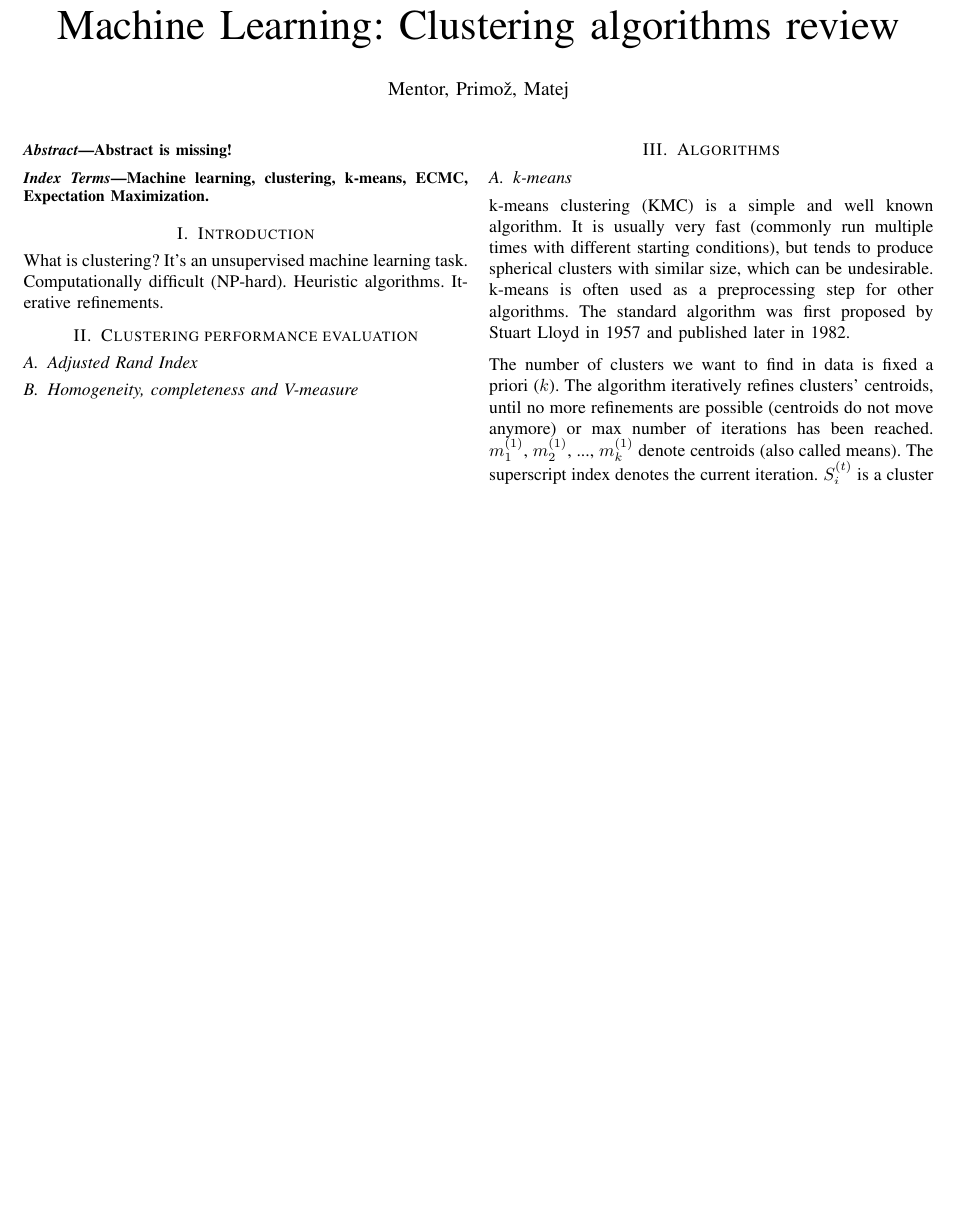
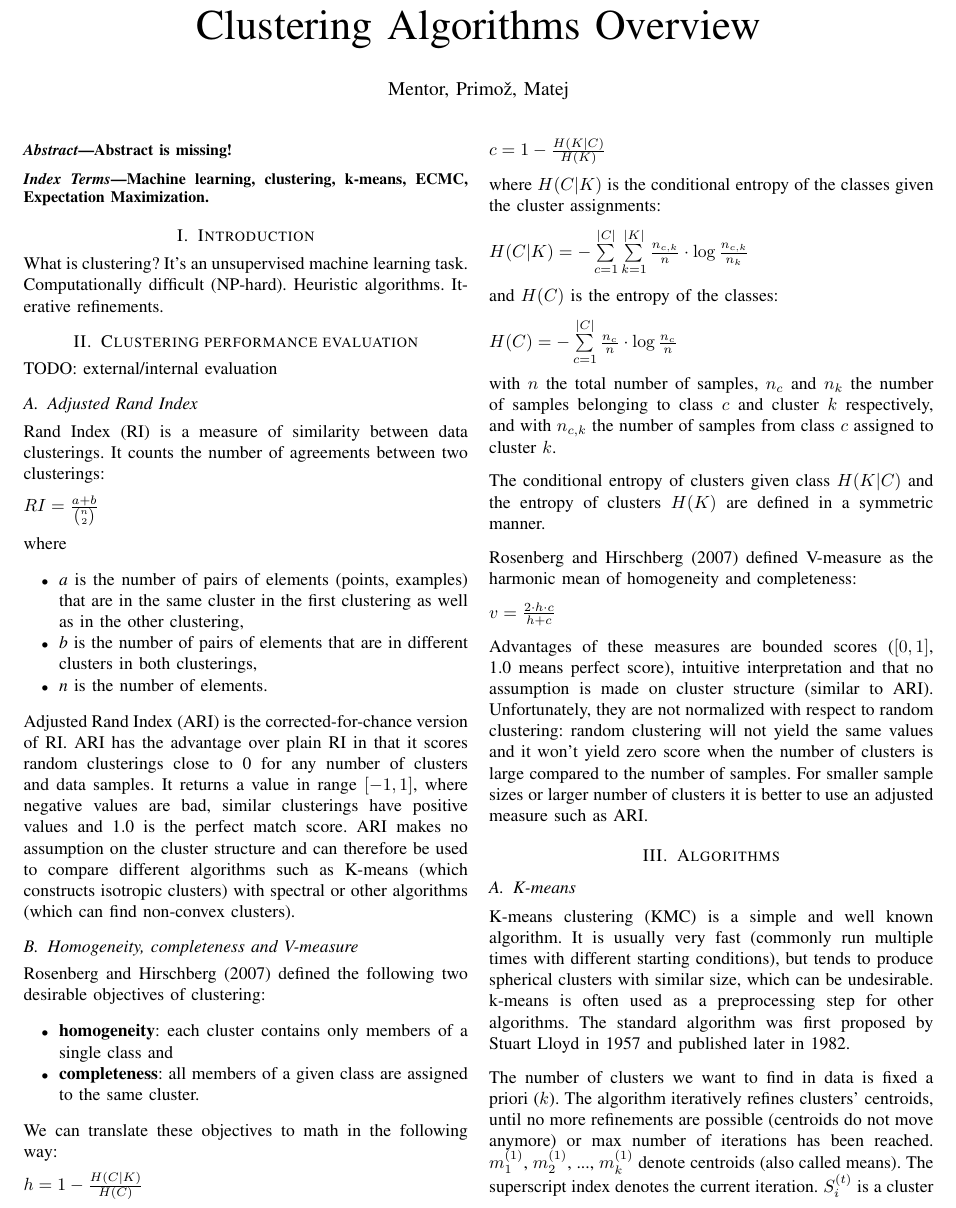
Before and after one commit to primus11/PPRM, a LaTeX paper (clustering-article.tex): part of page 1 of 2 before the commit and part of page 1 of 3 after it, cut at the place of the change, the shorter picture padded with empty space. Compiled offline with pdfLaTeX.

Commit message:
Wrote paragraphs: Adjusted Rand Index and Homogeneity, completeness and V-measure

```diff
--- a/clustering-article.tex
+++ b/clustering-article.tex
@@ -9,7 +9,7 @@
 %\pubyear{2011}
 
 \begin{document}
-\title{Machine Learning: Clustering algorithms review}
+\title{Clustering Algorithms Overview}
 \author{Mentor, Primož, Matej}
 %\affil{Fakulteta za računalništvo in informatiko}
 \maketitle
@@ -27,13 +27,71 @@ What is clustering? It's an unsupervised machine learning task. Computationally
 (NP-hard). Heuristic algorithms. Iterative refinements.
 
 \section{Clustering performance evaluation}
+TODO: external/internal evaluation
+
 \subsection{Adjusted Rand Index}
+Rand Index (RI) is a measure of similarity between data clusterings. It counts
+the number of agreements between two clusterings:
+
+$RI = \frac{a+b}{{n \choose 2}}$
+
+where
+\begin{itemize}
+    \item \textit{a} is the number of pairs of elements (points, examples) that are in the same cluster in the first clustering
+    as well as in the other clustering,
+    \item \textit{b} is the number of pairs of elements that are in different clusters in both clusterings,
+    \item \textit{n} is the number of elements.
+\end{itemize}
+
+Adjusted Rand Index (ARI) is the corrected-for-chance version of RI.
+ARI has the advantage over plain RI in that it scores random
+clusterings close to 0 for any number of clusters and data samples. It returns
+a value in range $[-1, 1]$, where negative values are bad, similar clusterings have
+positive values and 1.0 is the perfect match score. ARI makes no assumption on the cluster
+structure and can therefore be used to compare different algorithms such as K-means (which
+constructs isotropic clusters) with spectral or other algorithms (which can find non-convex
+clusters).
+
 \subsection{Homogeneity, completeness and V-measure}
+Rosenberg and Hirschberg (2007) defined the following two desirable objectives of clustering:
+\begin{itemize}
+    \item \textbf{homogeneity}: each cluster contains only members of a single class and
+    \item \textbf{completeness}: all members of a given class are assigned to the same cluster.
+\end{itemize}
+We can translate these objectives to math in the following way:
 
-\newpage
+$h = 1 - \frac{H(C|K)}{H(C)}$
+
+$c = 1 - \frac{H(K|C)}{H(K)}$
+
+where $H(C|K)$ is the conditional entropy of the classes given the cluster assignments:
+
+$H(C|K) = - \sum\limits_{c=1}^{|C|}\sum\limits_{k=1}^{|K|}\frac{n_{c,k}}{n}\cdot \log{\frac{n_{c,k}}{n_k}}$
+
+and $H(C)$ is the entropy of the classes:
+
+$H(C) = - \sum\limits_{c=1}^{|C|}\frac{n_c}{n} \cdot \log{\frac{n_c}{n}}$
+
+with $n$ the total number of samples, $n_c$ and $n_k$ the number of samples belonging to class
+$c$ and cluster $k$ respectively, and with $n_{c,k}$ the number of samples from class $c$ assigned
+to cluster $k$.
+
+The conditional entropy of clusters given class $H(K|C)$ and the entropy of clusters $H(K)$ are
+defined in a symmetric manner.
+
+Rosenberg and Hirschberg (2007) defined V-measure as the harmonic mean of homogeneity and completeness:
+
+$v = \frac{2 \cdot h \cdot c}{h+c}$
+
+Advantages of these measures are bounded scores ($[0, 1]$, 1.0 means perfect score), intuitive interpretation and that
+no assumption is made on cluster structure (similar to ARI). Unfortunately, they are not normalized
+with respect to random clustering: random clustering will not yield the same values and it won't
+yield zero score when the number of clusters is large compared to the number of samples. For smaller
+sample sizes or larger number of clusters it is better to use an adjusted measure such as ARI.
+
 \section{Algorithms}
-\subsection{k-means}
-k-means clustering (KMC) is a simple and well known algorithm. It is usually very
+\subsection{K-means}
+K-means clustering (KMC) is a simple and well known algorithm. It is usually very
 fast (commonly run multiple times with different starting conditions), but tends
 to produce spherical clusters with similar size, which can be undesirable.
 k-means is often used as a preprocessing step for other algorithms. The standard
```
